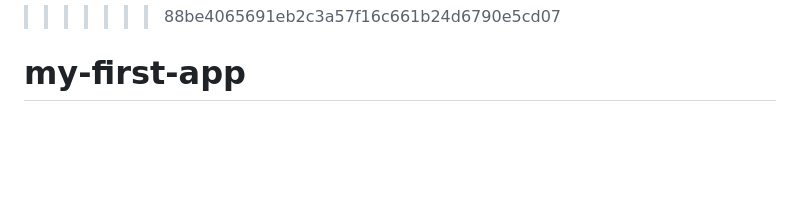
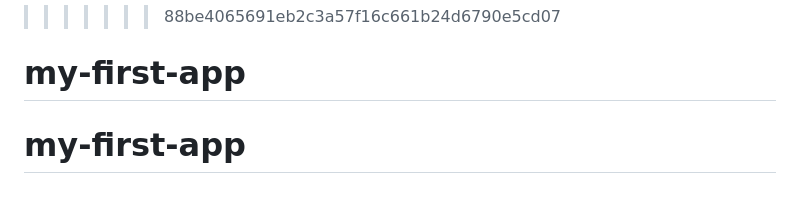
Before and after one commit to rajeshpayal/my-app, a Markdown page: README.md, the part around the change. Rendered like a GitHub page; blank space fills up the shorter version.

```diff
--- a/README.md
+++ b/README.md
@@ -122,3 +122,4 @@ This section has moved here: [https://facebook.github.io/create-react-app/docs/d
 This section has moved here: [https://facebook.github.io/create-react-app/docs/troubleshooting#npm-run-build-fails-to-minify](https://facebook.github.io/create-react-app/docs/troubleshooting#npm-run-build-fails-to-minify)
 >>>>>>> 88be4065691eb2c3a57f16c661b24d6790e5cd07
 # my-first-app
+# my-first-app
```
